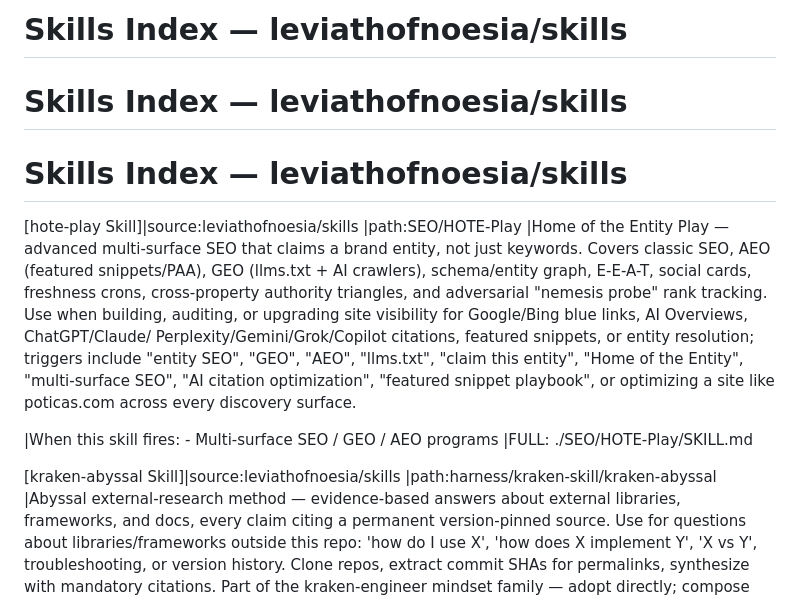
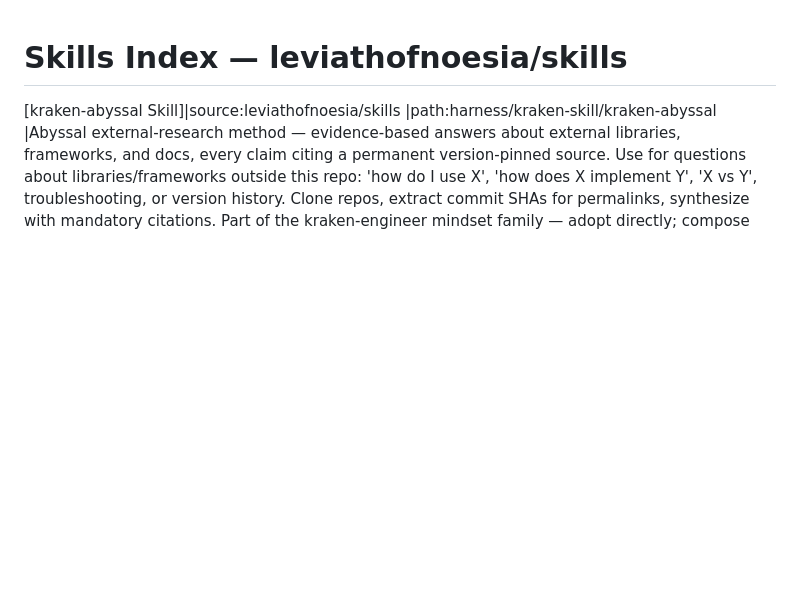
Before and after one commit to leviathofnoesia/skills, a Markdown page: index.md, the part around the change. GitHub-like rendering; blank space fills up the shorter version.

Commit message:
chore: remove HOTE-Play (moved to private repo leviathofnoesia/privateskills)

```diff
--- a/index.md
+++ b/index.md
@@ -1,18 +1,7 @@
-# Skills Index — leviathofnoesia/skills
-
-# Skills Index — leviathofnoesia/skills
-
 # Skills Index — leviathofnoesia/skills
 
 <!-- BEGIN SKILL-COMPILER MANAGED SECTION -->
 <!-- DO NOT EDIT THIS SECTION MANUALLY - Generated by `skill-compiler marketplace` -->
-
-[hote-play Skill]|source:leviathofnoesia/skills
-|path:SEO/HOTE-Play
-|Home of the Entity Play — advanced multi-surface SEO that claims a brand entity, not just keywords. Covers classic SEO, AEO (featured snippets/PAA), GEO (llms.txt + AI crawlers), schema/entity graph, E-E-A-T, social cards, freshness crons, cross-property authority triangles, and adversarial "nemesis probe" rank tracking. Use when building, auditing, or upgrading site visibility for Google/Bing blue links, AI Overviews, ChatGPT/Claude/ Perplexity/Gemini/Grok/Copilot citations, featured snippets, or entity resolution; triggers include "entity SEO", "GEO", "AEO", "llms.txt", "claim this entity", "Home of the Entity", "multi-surface SEO", "AI citation optimization", "featured snippet playbook", or optimizing a site like poticas.com across every discovery surface.
-
-|When this skill fires: - Multi-surface SEO / GEO / AEO programs
-|FULL: ./SEO/HOTE-Play/SKILL.md
 
 [kraken-abyssal Skill]|source:leviathofnoesia/skills
 |path:harness/kraken-skill/kraken-abyssal
```
Also changed, not shown: 1 other file.
